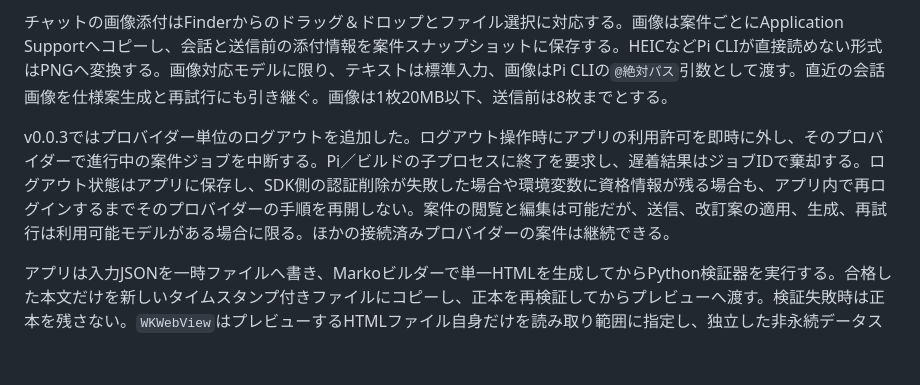
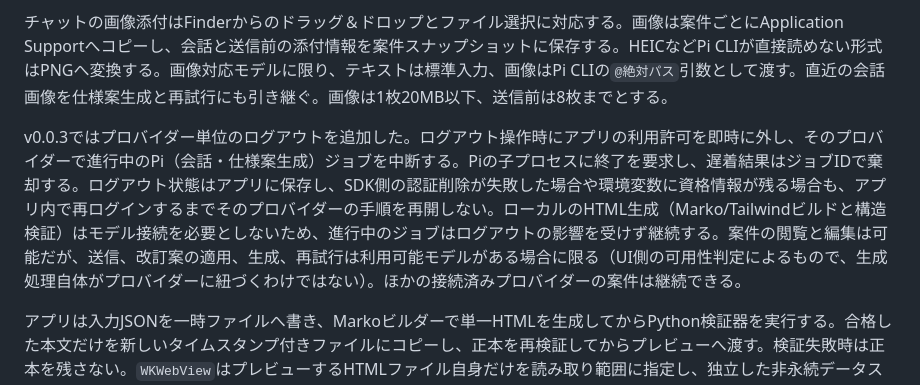
Before and after one commit to 53able/wireframe-creator, a Markdown page: docs/agent-workspace-architecture.md, the part around the change. GitHub-like rendering; blank space fills up the shorter version.

```diff
--- a/docs/agent-workspace-architecture.md
+++ b/docs/agent-workspace-architecture.md
@@ -123,7 +123,7 @@ MacアプリはHTMLの生成から保存までを管理する。利用者はア
 
 チャットの画像添付はFinderからのドラッグ＆ドロップとファイル選択に対応する。画像は案件ごとにApplication Supportへコピーし、会話と送信前の添付情報を案件スナップショットに保存する。HEICなどPi CLIが直接読めない形式はPNGへ変換する。画像対応モデルに限り、テキストは標準入力、画像はPi CLIの`@絶対パス`引数として渡す。直近の会話画像を仕様案生成と再試行にも引き継ぐ。画像は1枚20MB以下、送信前は8枚までとする。
 
-v0.0.3ではプロバイダー単位のログアウトを追加した。ログアウト操作時にアプリの利用許可を即時に外し、そのプロバイダーで進行中の案件ジョブを中断する。Pi／ビルドの子プロセスに終了を要求し、遅着結果はジョブIDで棄却する。ログアウト状態はアプリに保存し、SDK側の認証削除が失敗した場合や環境変数に資格情報が残る場合も、アプリ内で再ログインするまでそのプロバイダーの手順を再開しない。案件の閲覧と編集は可能だが、送信、改訂案の適用、生成、再試行は利用可能モデルがある場合に限る。ほかの接続済みプロバイダーの案件は継続できる。
+v0.0.3ではプロバイダー単位のログアウトを追加した。ログアウト操作時にアプリの利用許可を即時に外し、そのプロバイダーで進行中のPi（会話・仕様案生成）ジョブを中断する。Piの子プロセスに終了を要求し、遅着結果はジョブIDで棄却する。ログアウト状態はアプリに保存し、SDK側の認証削除が失敗した場合や環境変数に資格情報が残る場合も、アプリ内で再ログインするまでそのプロバイダーの手順を再開しない。ローカルのHTML生成（Marko/Tailwindビルドと構造検証）はモデル接続を必要としないため、進行中のジョブはログアウトの影響を受けず継続する。案件の閲覧と編集は可能だが、送信、改訂案の適用、生成、再試行は利用可能モデルがある場合に限る（UI側の可用性判定によるもので、生成処理自体がプロバイダーに紐づくわけではない）。ほかの接続済みプロバイダーの案件は継続できる。
 
 アプリは入力JSONを一時ファイルへ書き、Markoビルダーで単一HTMLを生成してからPython検証器を実行する。合格した本文だけを新しいタイムスタンプ付きファイルにコピーし、正本を再検証してからプレビューへ渡す。検証失敗時は正本を残さない。`WKWebView`はプレビューするHTMLファイル自身だけを読み取り範囲に指定し、独立した非永続データストアを使う。[Apple: ローカルファイルの読み込み](https://developer.apple.com/documentation/webkit/wkwebview/loadfileurl%28_%3Aallowingreadaccessto%3A%29)
 
```
Also changed, not shown: README.md (+1 -1 lines).
